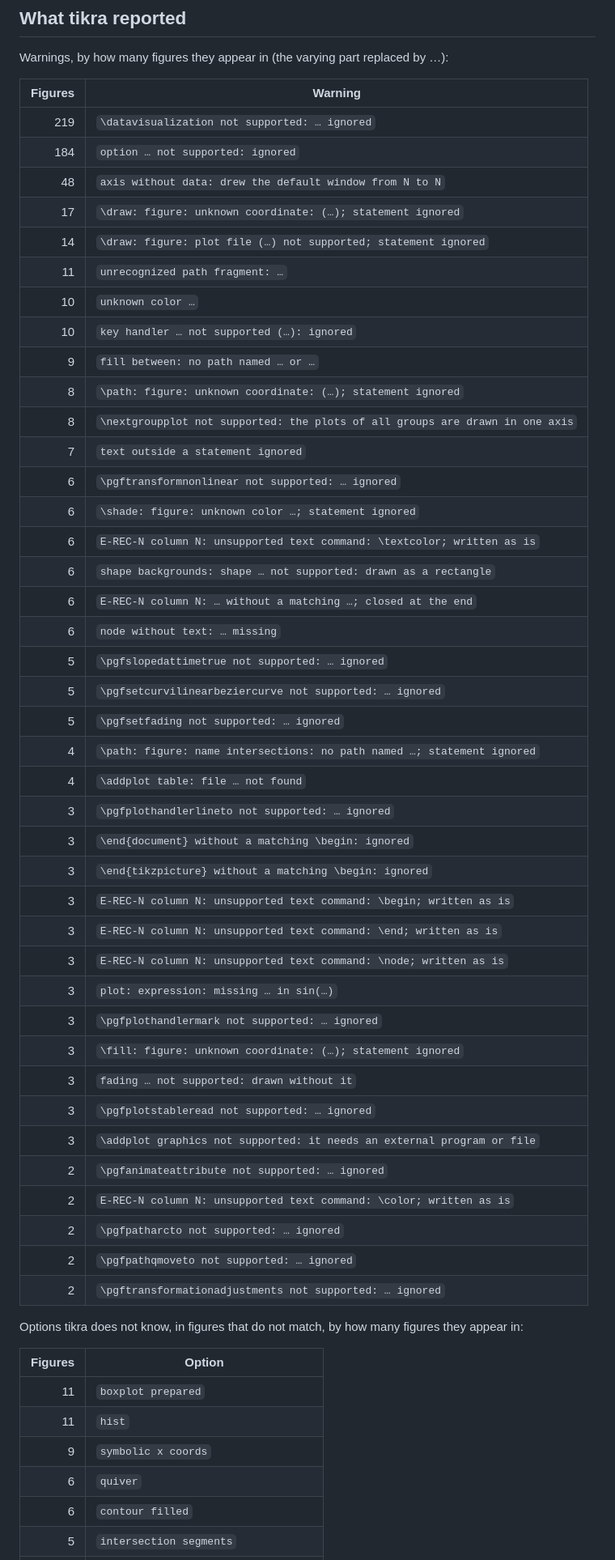
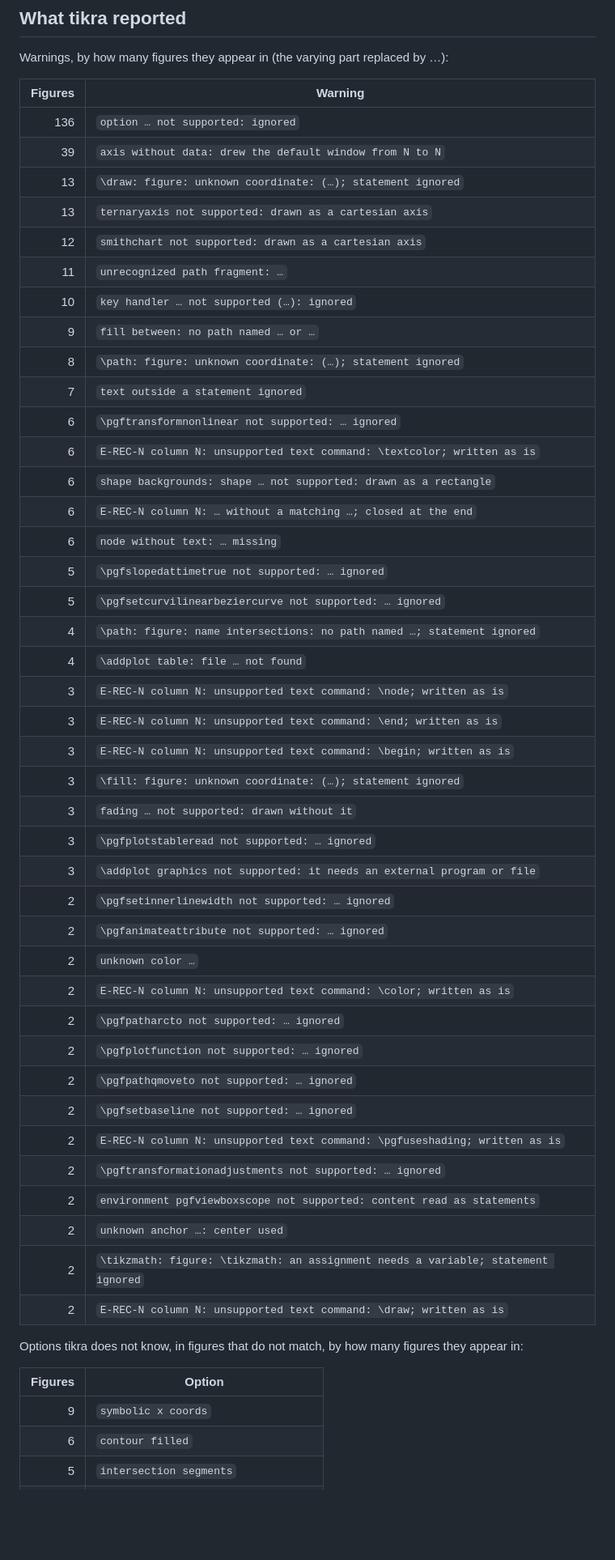
Before and after one commit to matheusmota-dev-br/tikra, a Markdown page: docs/conformance.md, the part around one of its changes. Shown at 81% size. Rendered like a GitHub page; blank space fills up the shorter version.

```diff
--- a/docs/conformance.md
+++ b/docs/conformance.md
@@ -158,54 +161,51 @@ Warnings, by how many figures they appear in (the varying part replaced by …):
 
 | Figures | Warning |
 |---:|---|
-| 219 | `\datavisualization not supported: … ignored` |
-| 184 | `option … not supported: ignored` |
-| 48 | `axis without data: drew the default window from N to N` |
-| 17 | `\draw: figure: unknown coordinate: (…); statement ignored` |
-| 14 | `\draw: figure: plot file (…) not supported; statement ignored` |
+| 136 | `option … not supported: ignored` |
+| 39 | `axis without data: drew the default window from N to N` |
+| 13 | `\draw: figure: unknown coordinate: (…); statement ignored` |
+| 13 | `ternaryaxis not supported: drawn as a cartesian axis` |
+| 12 | `smithchart not supported: drawn as a cartesian axis` |
 | 11 | `unrecognized path fragment: …` |
-| 10 | `unknown color …` |
 | 10 | `key handler … not supported (…): ignored` |
 | 9 | `fill between: no path named … or …` |
 | 8 | `\path: figure: unknown coordinate: (…); statement ignored` |
-| 8 | `\nextgroupplot not supported: the plots of all groups are drawn in one axis` |
 | 7 | `text outside a statement ignored` |
 | 6 | `\pgftransformnonlinear not supported: … ignored` |
-| 6 | `\shade: figure: unknown color …; statement ignored` |
 | 6 | `E-REC-N column N: unsupported text command: \textcolor; written as is` |
 | 6 | `shape backgrounds: shape … not supported: drawn as a rectangle` |
 | 6 | `E-REC-N column N: … without a matching …; closed at the end` |
 | 6 | `node without text: … missing` |
 | 5 | `\pgfslopedattimetrue not supported: … ignored` |
 | 5 | `\pgfsetcurvilinearbeziercurve not supported: … ignored` |
-| 5 | `\pgfsetfading not supported: … ignored` |
 | 4 | `\path: figure: name intersections: no path named …; statement ignored` |
 | 4 | `\addplot table: file … not found` |
-| 3 | `\pgfplothandlerlineto not supported: … ignored` |
-| 3 | `\end{document} without a matching \begin: ignored` |
-| 3 | `\end{tikzpicture} without a matching \begin: ignored` |
+| 3 | `E-REC-N column N: unsupported text command: \node; written as is` |
+| 3 | `E-REC-N column N: unsupported text command: \end; written as is` |
 | 3 | `E-REC-N column N: unsupported text command: \begin; written as is` |
-| 3 | `E-REC-N column N: unsupported text command: \end; written as is` |
-| 3 | `E-REC-N column N: unsupported text command: \node; written as is` |
-| 3 | `plot: expression: missing … in sin(…)` |
-| 3 | `\pgfplothandlermark not supported: … ignored` |
 | 3 | `\fill: figure: unknown coordinate: (…); statement ignored` |
 | 3 | `fading … not supported: drawn without it` |
 | 3 | `\pgfplotstableread not supported: … ignored` |
 | 3 | `\addplot graphics not supported: it needs an external program or file` |
+| 2 | `\pgfsetinnerlinewidth not supported: … ignored` |
 | 2 | `\pgfanimateattribute not supported: … ignored` |
+| 2 | `unknown color …` |
 | 2 | `E-REC-N column N: unsupported text command: \color; written as is` |
 | 2 | `\pgfpatharcto not supported: … ignored` |
+| 2 | `\pgfplotfunction not supported: … ignored` |
 | 2 | `\pgfpathqmoveto not supported: … ignored` |
+| 2 | `\pgfsetbaseline not supported: … ignored` |
+| 2 | `E-REC-N column N: unsupported text command: \pgfuseshading; written as is` |
 | 2 | `\pgftransformationadjustments not supported: … ignored` |
+| 2 | `environment pgfviewboxscope not supported: content read as statements` |
+| 2 | `unknown anchor …: center used` |
+| 2 | `\tikzmath: figure: \tikzmath: an assignment needs a variable; statement ignored` |
+| 2 | `E-REC-N column N: unsupported text command: \draw; written as is` |
 
 Options tikra does not know, in figures that do not match, by how many figures they appear in:
 
 | Figures | Option |
 |---:|---|
-| 11 | `boxplot prepared` |
-| 11 | `hist` |
 | 9 | `symbolic x coords` |
-| 6 | `quiver` |
 | 6 | `contour filled` |
 | 5 | `intersection segments` |
```
Also changed, not shown: other parts of docs/conformance.md (+87 -81 lines).
